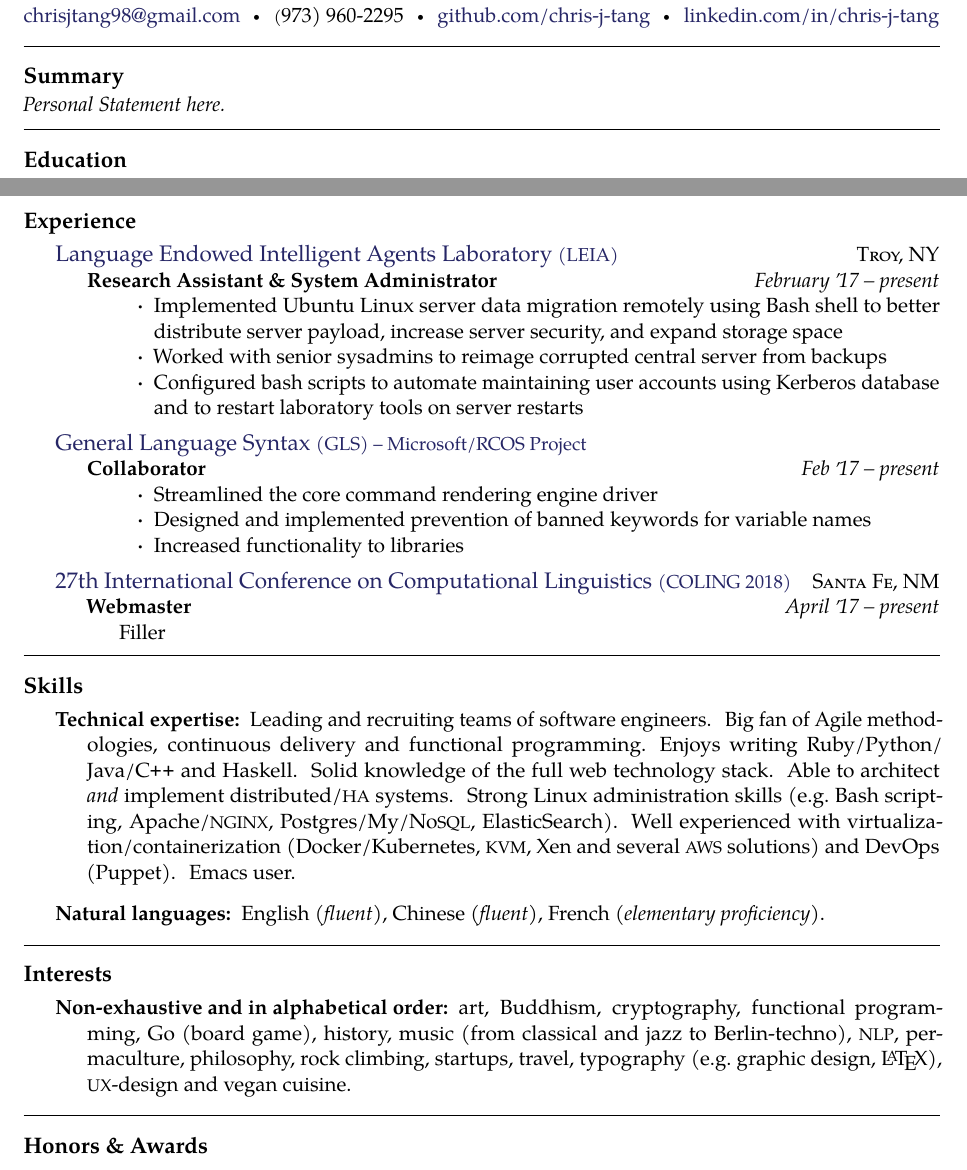
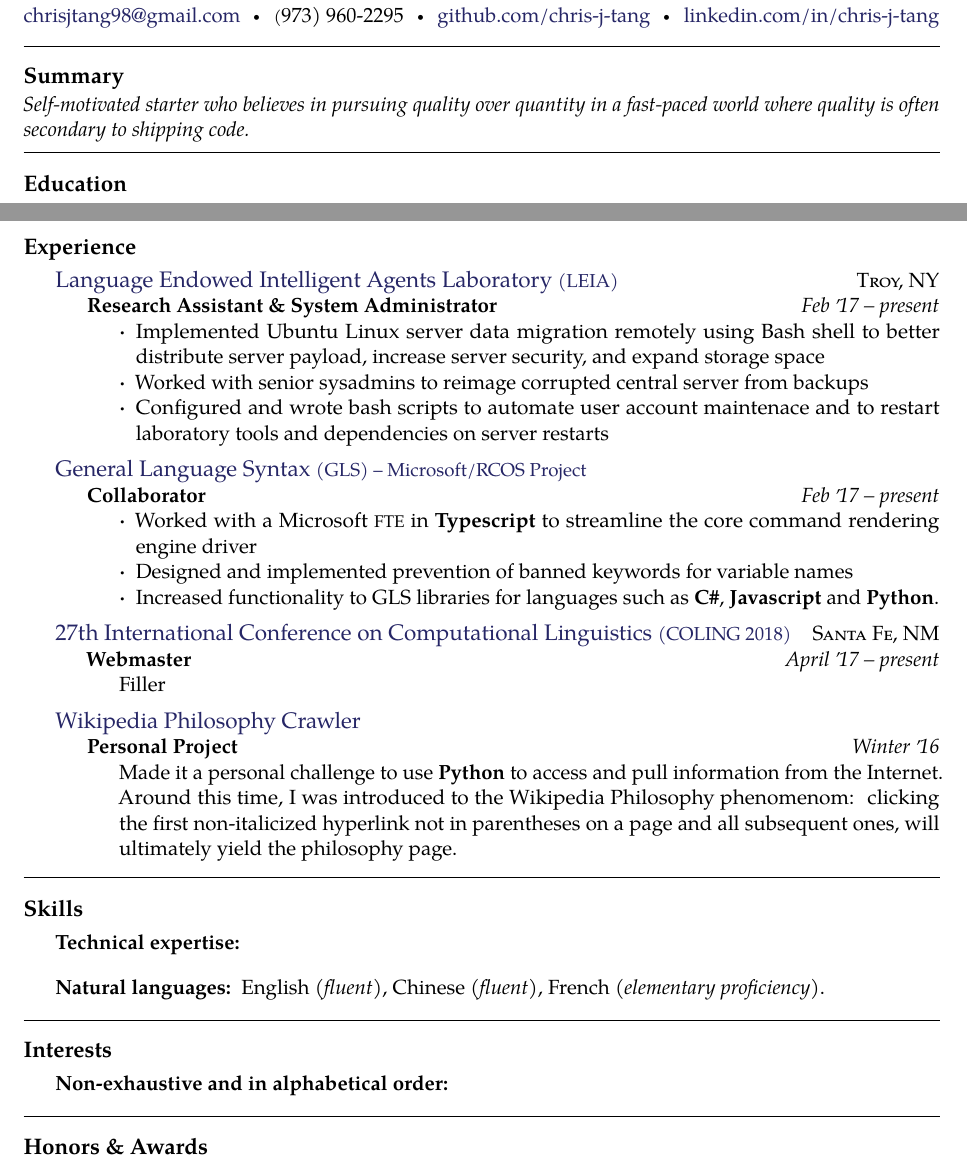
Before and after one commit to chris-j-tang/Resume, a LaTeX CV (Resume.tex): two parts of the page, joined at a grey line, cut so that both start at the same text. Compiled offline with pdfLaTeX.

```diff
--- a/Resume.tex
+++ b/Resume.tex
@@ -20,6 +20,9 @@
 
 % Indents the first paragraph
 \usepackage{indentfirst}
+
+% Removes indentation for in a list environment.
+\usepackage{enumitem}
 
 \begin{document}  % begin the content of the document
 \sloppy  % this to relax whitespacing in favour of straight margins
@@ -44,15 +47,16 @@
 
 \roottitle{Summary}  % a root section title
 
-\vspace{-1.3em}  % some vertical spacing
-\begin{multicols}{2}  % open a multicolumn environment
-\noindent \emph{Personal Statement here.}
+\vspace{-1.8em}  % some vertical spacing
+% \begin{multicols}{2}  % open a multicolumn environment
+{\bodytext \noindent \emph{Self-motivated starter who believes in pursuing quality over quantity in a fast-paced world where quality is often secondary to shipping code.}}
 % \\
 % \\
 % Biography
-\end{multicols}
+% \end{multicols}
 
-\spacedhrule{-0.2em}{-0.4em}
+\vspace{0.5em}
+\spacedhrule{0em}{-0.4em}
 
 \roottitle{Education}
 
@@ -73,13 +77,13 @@
     {\textsc{Troy, NY}} {%
     \headedsubsection
       {Research Assistant \& System Administrator}
-      {February \apo17 -- present}
+      {Feb \apo17 -- present}
       {\bodytext{
         \renewcommand\labelitemi{{\boldmath$\cdot$}}
-        \begin{itemize}
+        \begin{itemize}[leftmargin=*] % Decrease space before indent to reduce white space
           \item Implemented Ubuntu Linux server data migration remotely using Bash shell to better distribute server payload, increase server security, and expand storage space
           \item Worked with senior sysadmins to reimage corrupted central server from backups
-          \item Configured bash scripts to automate maintaining user accounts using Kerberos database and to restart laboratory tools on server restarts
+          \item Configured and wrote bash scripts to automate user account maintenace and to restart laboratory tools and dependencies on server restarts
         \end{itemize}
       }}
   }
@@ -91,22 +95,33 @@
         {Feb \apo17 -- present}
         {\bodytext{
           \renewcommand\labelitemi{{\boldmath$\cdot$}}
-          \begin{itemize}
-            \item Streamlined the core command rendering engine driver
+          \begin{itemize}[leftmargin=*]
+            \item Worked with a Microsoft \acr{FTE} in {\bf{Typescript}} to streamline the core command rendering engine driver
             \item Designed and implemented prevention of banned keywords for variable names
-            \item Increased functionality to libraries
+            \item Increased functionality to GLS libraries for languages such as {\bf{C\#}}, {\bf{Javascript}} and {\bf{Python}}.
           \end{itemize}
         }}
     }
 
 \headedsection
   {\href{http://coling2018.org}{27th International Conference on Computational Linguistics \acr{(COLING 2018)}}}
-  {\textsc{Santa Fe, NM}} {%
-  \headedsubsection
+  {\textsc{Santa Fe, NM}}
+  {\headedsubsection
     {Webmaster}
     {April \apo17 -- present}
     {\bodytext{Filler}}
-}
+  }
+
+\headedsection
+  {\href{https://en.wikipedia.org/wiki/Wikipedia:Getting_to_Philosophy}{Wikipedia Philosophy Crawler}}
+  {\headedsubsection
+    {Personal Project}
+    {Winter \apo16}
+    {\bodytext{
+      Made it a personal challenge to use {\bf{Python}} to access and pull information from the Internet. Around this time, I was introduced to the Wikipedia Philosophy phenomenom: clicking the first
+      non-italicized hyperlink not in parentheses on a page and all subsequent ones, will ultimately yield the philosophy page.
+    }}
+  }
 
 \spacedhrule{0.5em}{-0.4em}
 
@@ -114,7 +129,8 @@
 
 \inlineheadsection  % special section that has an inline header with a 'hanging' paragraph
   {Technical expertise:}
-  {Leading and recruiting teams of software engineers.  Big fan of Agile methodologies, continuous delivery and functional programming.  Enjoys writing Ruby/\nsp Python/\nsp Java/\nsp \CPP~and Haskell.  Solid knowledge of the full web technology stack.  Able to architect \textit{and} implement distributed/\acr{HA} systems.  Strong Linux administration skills (e.g.\ Bash scripting, Apache/\acr{NGINX}, Postgres/My/No\acr{SQL}, ElasticSearch).  Well experienced with virtualization/containerization (Docker/Kubernetes, \acr{KVM}, Xen and several \acr{AWS} solutions) and DevOps (Puppet).  Emacs user.}
+
+  % {Leading and recruiting teams of software engineers.  Big fan of Agile methodologies, continuous delivery and functional programming.  Enjoys writing Ruby/\nsp Python/\nsp Java/\nsp \CPP~and Haskell.  Solid knowledge of the full web technology stack.  Able to architect \textit{and} implement distributed/\acr{HA} systems.  Strong Linux administration skills (e.g.\ Bash scripting, Apache/\acr{NGINX}, Postgres/My/No\acr{SQL}, ElasticSearch).  Well experienced with virtualization/containerization (Docker/Kubernetes, \acr{KVM}, Xen and several \acr{AWS} solutions) and DevOps (Puppet).  Emacs user.}
 
 \vspace{0.5em}
 \inlineheadsection
@@ -128,7 +144,7 @@
 
 \inlineheadsection
   {Non-exhaustive and in alphabetical order:}
-  {art, Buddhism, cryptography, functional programming, Go (board game), history, music (from classical and jazz to Berlin-techno), \acr{NLP}, permaculture, philosophy, rock climbing, startups, travel, typography (e.g.\ graphic design, \LaTeX), \acr{UX}-design and vegan cuisine.}
+  % {art, Buddhism, cryptography, functional programming, Go (board game), history, music (from classical and jazz to Berlin-techno), \acr{NLP}, permaculture, philosophy, rock climbing, startups, travel, typography (e.g.\ graphic design, \LaTeX), \acr{UX}-design and vegan cuisine.}
 
 \spacedhrule{1.6em}{-0.4em}
 
```
Also changed, not shown: README.md, Resume.pdf, 1 other file.
